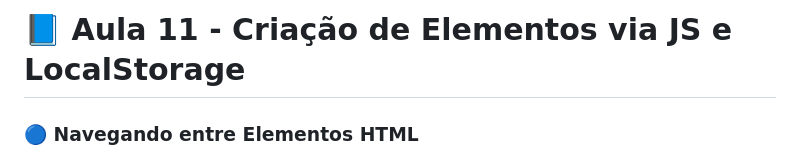
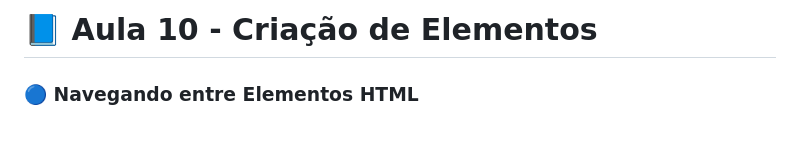
Before and after one commit to nicollas-provatti/JavaScript, a Markdown page: Aula 10/Aula 9.md, the part around the change. GitHub-like rendering; blank space fills up the shorter version.

```diff
--- a/Aula 10/Aula 9.md
+++ b/Aula 10/Aula 9.md
@@ -1,4 +1,4 @@
-# 📘 Aula 11 - Criação de Elementos via JS e LocalStorage
+# 📘 Aula 10 - Criação de Elementos
 
 ### 🔵 Navegando entre Elementos HTML
 O DOM permite que a gente navegue entre os elementos de uma página usando algumas propriedades que representam as relações entre eles — como pai, filho, irmão. Aqui estão as principais:
```
